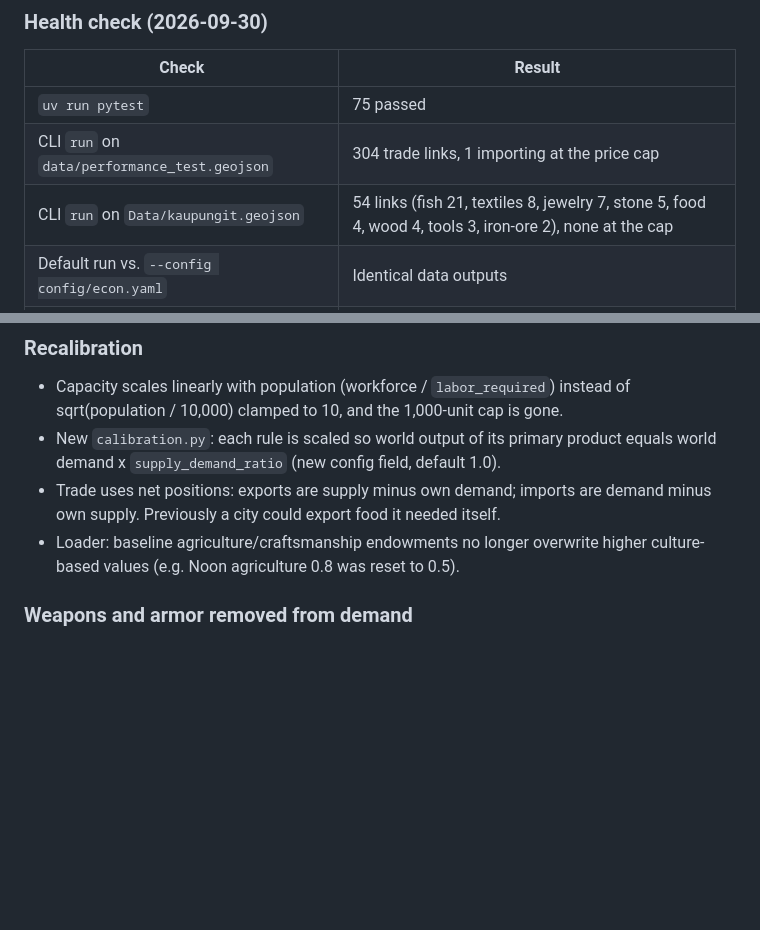
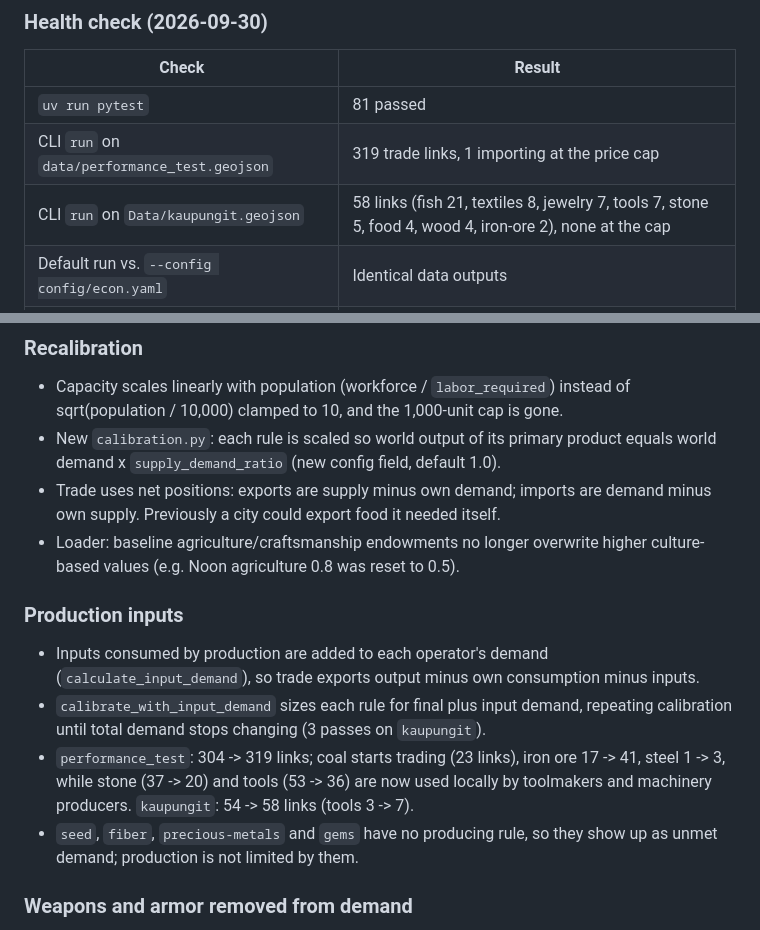
Before and after one commit to Rhovasti/eno-enonomics, a Markdown page: STATUS.md, 2 parts joined by grey strips. Rendered like a GitHub page; blank space fills up the shorter version.

```diff
--- a/STATUS.md
+++ b/STATUS.md
@@ -14,9 +14,9 @@ dropped trade to 0, and production has since been recalibrated against demand (s
 
 | Check | Result |
 |---|---|
-| `uv run pytest` | 75 passed |
-| CLI `run` on `data/performance_test.geojson` | 304 trade links, 1 importing at the price cap |
-| CLI `run` on `Data/kaupungit.geojson` | 54 links (fish 21, textiles 8, jewelry 7, stone 5, food 4, wood 4, tools 3, iron-ore 2), none at the cap |
+| `uv run pytest` | 81 passed |
+| CLI `run` on `data/performance_test.geojson` | 319 trade links, 1 importing at the price cap |
+| CLI `run` on `Data/kaupungit.geojson` | 58 links (fish 21, textiles 8, jewelry 7, tools 7, stone 5, food 4, wood 4, iron-ore 2), none at the cap |
 | Default run vs. `--config config/econ.yaml` | Identical data outputs |
 | `uv run ruff check .` / `ruff format --check .` | Failing (unused imports; unformatted files) |
 | `uv run mypy src/` | Failing (~50 errors) |
@@ -43,6 +43,17 @@ dropped trade to 0, and production has since been recalibrated against demand (s
   own supply. Previously a city could export food it needed itself.
 - Loader: baseline agriculture/craftsmanship endowments no longer overwrite higher
   culture-based values (e.g. Noon agriculture 0.8 was reset to 0.5).
+
+### Production inputs
+- Inputs consumed by production are added to each operator's demand
+  (`calculate_input_demand`), so trade exports output minus own consumption minus inputs.
+- `calibrate_with_input_demand` sizes each rule for final plus input demand, repeating
+  calibration until total demand stops changing (3 passes on `kaupungit`).
+- `performance_test`: 304 -> 319 links; coal starts trading (23 links), iron ore 17 -> 41,
+  steel 1 -> 3, while stone (37 -> 20) and tools (53 -> 36) are now used locally by
+  toolmakers and machinery producers. `kaupungit`: 54 -> 58 links (tools 3 -> 7).
+- `seed`, `fiber`, `precious-metals` and `gems` have no producing rule, so they show up as
+  unmet demand; production is not limited by them.
 
 ### Weapons and armor removed from demand
 - Dropped `weapons` from the medieval and industrial demand profiles (code and YAML) and
```
Also changed, not shown: ARCHITECTURE.md (+6 -0 lines), README.md (+13 -3 lines).
